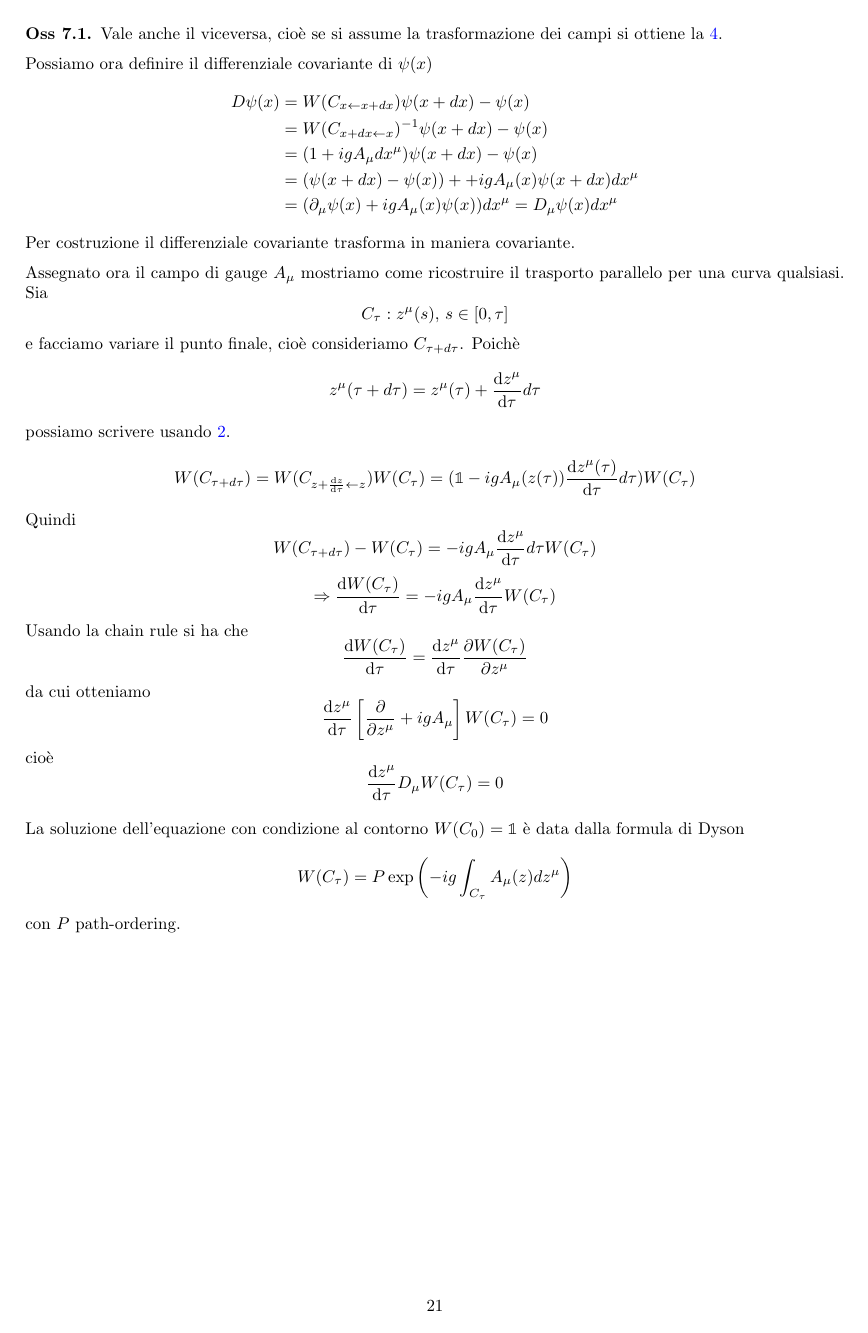
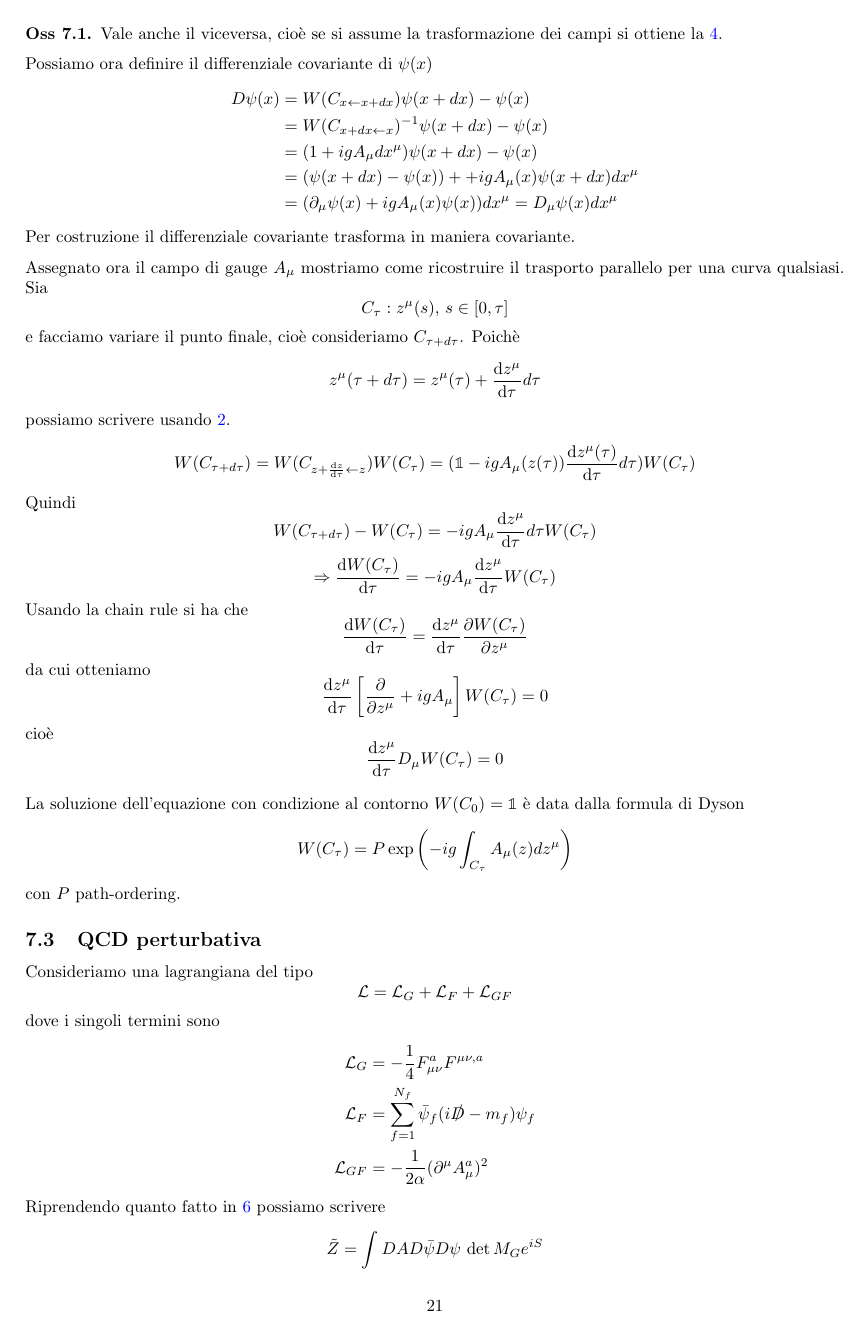
Before and after one commit to Kiize/Appunti-QFT, a LaTeX document (appuntiQFT.tex): page 21 of 21 before the commit and page 21 of 22 after it. Compiled offline with pdfLaTeX.

Commit message:
add qcd perturbativa

```diff
--- a/appuntiQFT.tex
+++ b/appuntiQFT.tex
@@ -1482,3 +1483,18 @@ La soluzione dell'equazione con condizione al contorno $W(C_0) = \id$ è data da
 W(C_\tau) = P \exp\left(-ig \int_{C_\tau}A_\mu(z)dz^\mu \right)
 \]
 con $P$ path-ordering.
+
+\subsection{QCD perturbativa}
+Consideriamo una lagrangiana del tipo
+\[
+\lagr = \lagr_G + \lagr_F + \lagr_{GF}
+\]
+dove i singoli termini sono
+\begin{align*}
+    \lagr_G &= -\frac14 F_{\mu\nu}^aF^{\mu\nu, a} \\
+    \lagr_F &= \sum_{f=1}^{N_f} \bar{\psi}_f (i\slashed{D} - m_f)\psi_f \\
+    \lagr_{GF} &= -\frac{1}{2\alpha}(\partial^\mu A_\mu^a)^2
+\end{align*}
+Riprendendo quanto fatto in \ref{section:FP} possiamo scrivere
+\[
+\tilde{Z} = \int DA D\bar{\psi}D\psi \, \det M_G e^{iS}
@@ -1485 +1508,8 @@ con $P$ path-ordering.
+    \det M_G &\propto \int D\bar{c}Dc\, \exp\left(-\int d^4x d^4y\,\bar{c}_a(x)(-ig M_G(x, y))_{ab}c_b(y) \right) \\
+    &= \int D\bar{c}Dc\, \exp\left(-\int d^4x d^4y\,\bar{c}_a(x)(-\partial^\mu)(D_\mu^{(agg)})_{ab}c_b(y) \right) \\
+    &= \int D\bar{c}Dc\, e^{i\int d^4x\, \lagr_{FP}}
+\end{align*}
+I $c, \bar{c}$ sono detti campi di ghost e sono scalari benchè anticommutanti. Non violano però il teorema di spin-statistica in quanto non esistono come eccitazioni.
+
+Quindi il termine aggiuntivo di Faddeev-Popov può essere visto come un termine aggiuntivo nella lagrangiana
 \end{document}
```
Also changed, not shown: appuntiQFT.pdf, appuntiQFT.tex (14 more changed lines), 6 other files.
